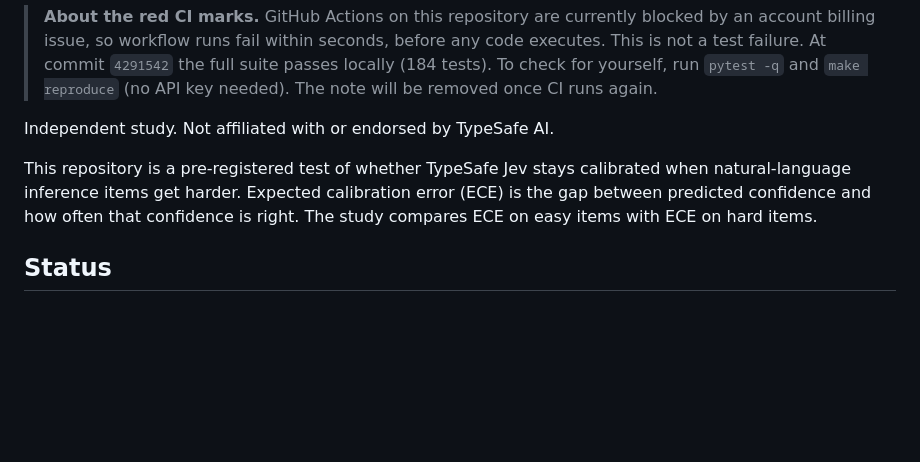
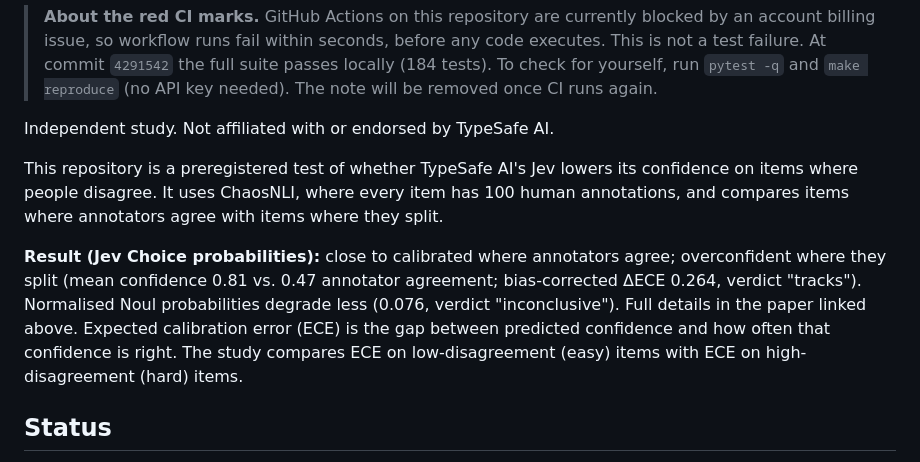
Before and after one commit to GautamTalksDev/jevbench, a Markdown page: README.md, the part around the change. GitHub-like rendering; blank space fills up the shorter version.

Commit message:
docs: README intro describes disagreement strata; add result summary

```diff
--- a/README.md
+++ b/README.md
@@ -11,7 +11,9 @@
 
 Independent study. Not affiliated with or endorsed by TypeSafe AI.
 
-This repository is a pre-registered test of whether TypeSafe Jev stays calibrated when natural-language inference items get harder. Expected calibration error (ECE) is the gap between predicted confidence and how often that confidence is right. The study compares ECE on easy items with ECE on hard items.
+This repository is a preregistered test of whether TypeSafe AI's Jev lowers its confidence on items where people disagree. It uses ChaosNLI, where every item has 100 human annotations, and compares items where annotators agree with items where they split.
+
+**Result (Jev Choice probabilities):** close to calibrated where annotators agree; overconfident where they split (mean confidence 0.81 vs. 0.47 annotator agreement; bias-corrected ΔECE 0.264, verdict "tracks"). Normalised Noul probabilities degrade less (0.076, verdict "inconclusive"). Full details in the paper linked above. Expected calibration error (ECE) is the gap between predicted confidence and how often that confidence is right. The study compares ECE on low-disagreement (easy) items with ECE on high-disagreement (hard) items.
 
 ## Status
 
```
